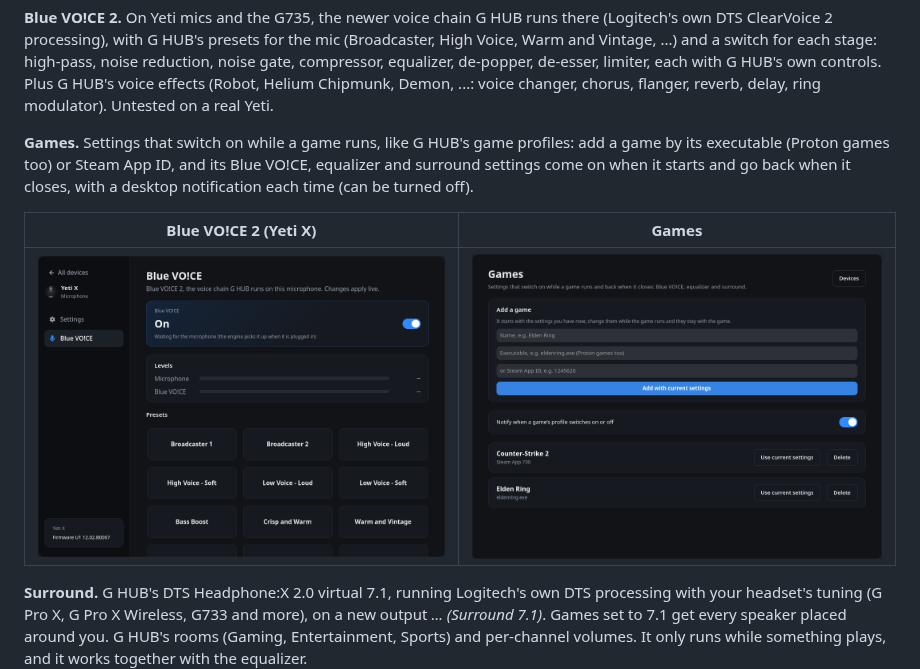
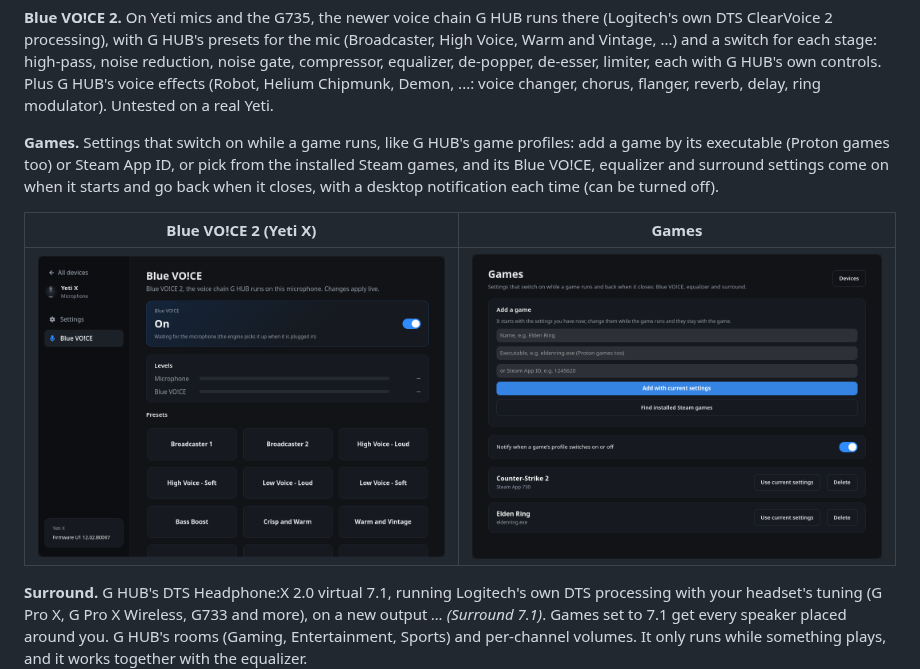
Before and after one commit to HolyJoey/Lghub, a Markdown page: README.md, the part around the change. Drawn GitHub-style; pictures changed too: docs/screenshots/games.png.

```diff
--- a/README.md
+++ b/README.md
@@ -40,7 +40,7 @@ Plus G HUB's voice effects (Robot, Helium Chipmunk, Demon, ...: voice changer, c
 reverb, delay, ring modulator). Untested on a real Yeti.
 
 **Games.** Settings that switch on while a game runs, like G HUB's game profiles: add a game by
-its executable (Proton games too) or Steam App ID, and its Blue VO!CE, equalizer and surround
+its executable (Proton games too) or Steam App ID, or pick from the installed Steam games, and its Blue VO!CE, equalizer and surround
 settings come on when it starts and go back when it closes, with a desktop notification each
 time (can be turned off).
 
```
Also changed, not shown: TODO.md (+3 -1 lines), 4 other files.
